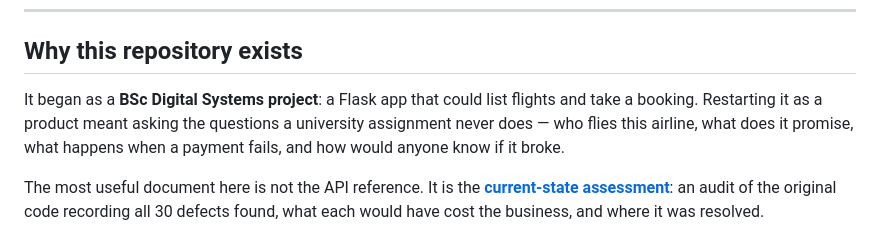
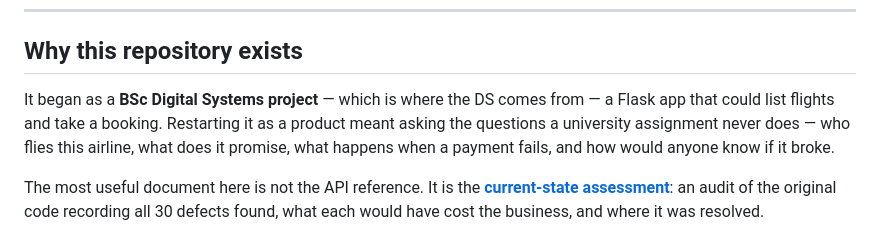
Before and after one commit to aposfys/DS-Airlines, a Markdown page: README.md, the part around the change. GitHub-like rendering.

```diff
--- a/README.md
+++ b/README.md
@@ -24,8 +24,8 @@ Tailwind v4 · Docker**
 
 ## Why this repository exists
 
-It began as a **BSc Digital Systems project**: a Flask app that could list
-flights and take a booking. Restarting it as a product meant asking the
+It began as a **BSc Digital Systems project** — which is where the DS comes
+from — a Flask app that could list flights and take a booking. Restarting it as a product meant asking the
 questions a university assignment never does — who flies this airline, what
 does it promise, what happens when a payment fails, and how would anyone know
 if it broke.
```
Also changed, not shown: docs/brand/brandbook.md (+24 -0 lines).
